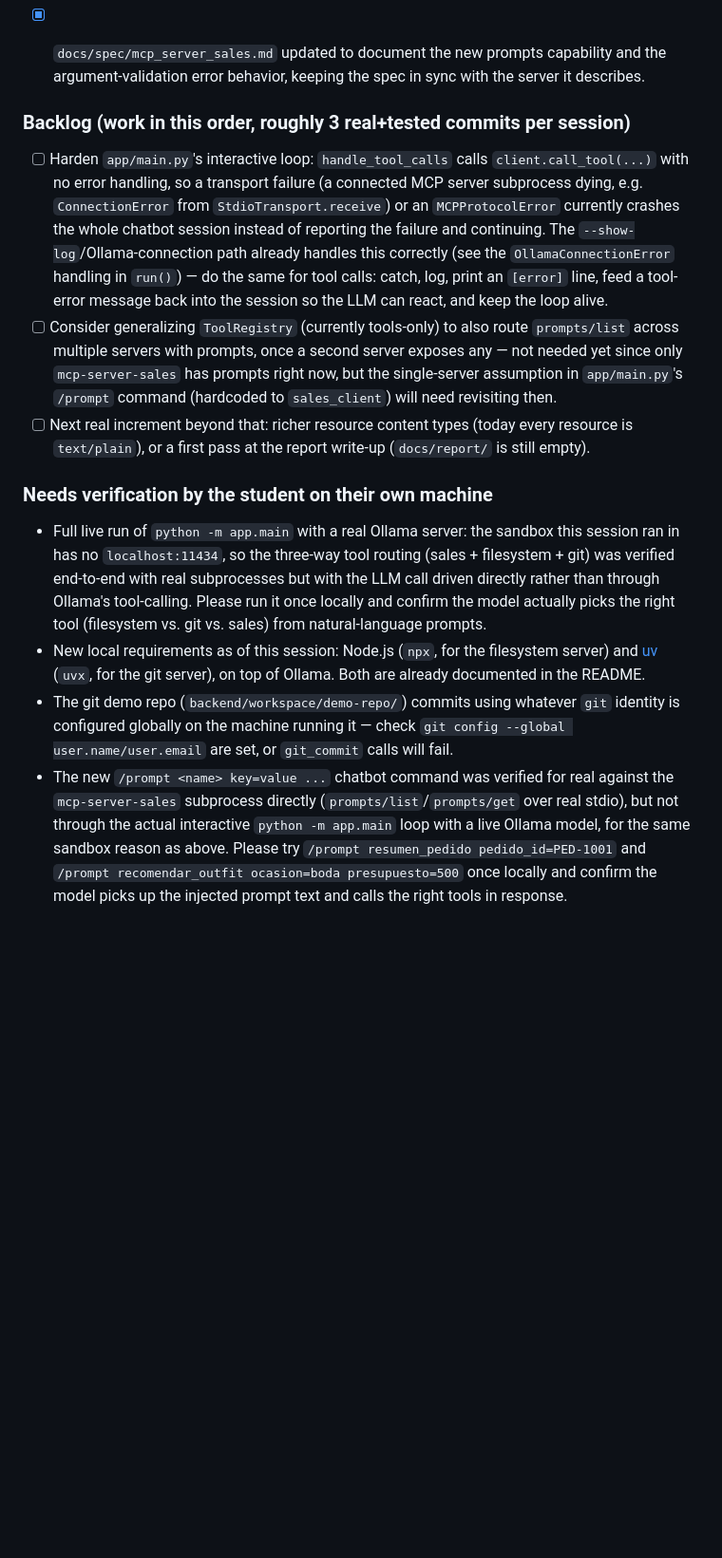
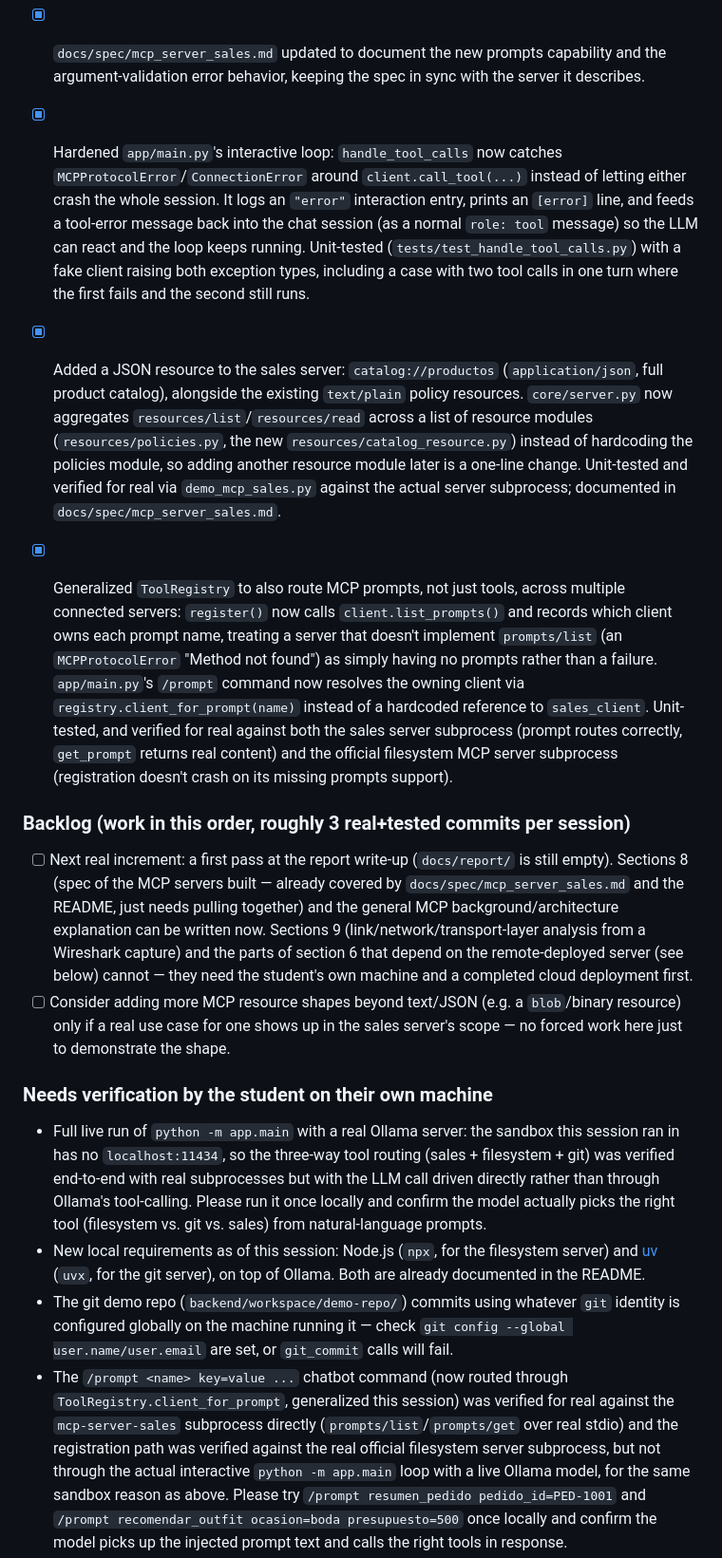
Before and after one commit to jlope384/Proyecto-1-redes, a Markdown page: docs/progress.md, the part around one of its changes. Shown at 95% size. GitHub-like rendering; blank space fills up the shorter version.

Commit message:
Update progress log: tool-call hardening, JSON resource, prompt routing done

```diff
--- a/docs/progress.md
+++ b/docs/progress.md
@@ -85,22 +85,42 @@ Read this file at the start of every autonomous session and update the Status se
       deliberately mismatched id.
 - [x] `docs/spec/mcp_server_sales.md` updated to document the new prompts capability and the
       argument-validation error behavior, keeping the spec in sync with the server it describes.
+- [x] Hardened `app/main.py`'s interactive loop: `handle_tool_calls` now catches
+      `MCPProtocolError`/`ConnectionError` around `client.call_tool(...)` instead of letting
+      either crash the whole session. It logs an `"error"` interaction entry, prints an
+      `[error]` line, and feeds a tool-error message back into the chat session (as a normal
+      `role: tool` message) so the LLM can react and the loop keeps running. Unit-tested
+      (`tests/test_handle_tool_calls.py`) with a fake client raising both exception types,
+      including a case with two tool calls in one turn where the first fails and the second
+      still runs.
+- [x] Added a JSON resource to the sales server: `catalog://productos` (`application/json`,
+      full product catalog), alongside the existing `text/plain` policy resources. `core/server.py`
+      now aggregates `resources/list`/`resources/read` across a list of resource modules
+      (`resources/policies.py`, the new `resources/catalog_resource.py`) instead of hardcoding
+      the policies module, so adding another resource module later is a one-line change.
+      Unit-tested and verified for real via `demo_mcp_sales.py` against the actual server
+      subprocess; documented in `docs/spec/mcp_server_sales.md`.
+- [x] Generalized `ToolRegistry` to also route MCP prompts, not just tools, across multiple
+      connected servers: `register()` now calls `client.list_prompts()` and records which
+      client owns each prompt name, treating a server that doesn't implement `prompts/list`
+      (an `MCPProtocolError` "Method not found") as simply having no prompts rather than a
+      failure. `app/main.py`'s `/prompt` command now resolves the owning client via
+      `registry.client_for_prompt(name)` instead of a hardcoded reference to `sales_client`.
+      Unit-tested, and verified for real against both the sales server subprocess (prompt
+      routes correctly, `get_prompt` returns real content) and the official filesystem MCP
+      server subprocess (registration doesn't crash on its missing prompts support).
 
 ### Backlog (work in this order, roughly 3 real+tested commits per session)
-- [ ] Harden `app/main.py`'s interactive loop: `handle_tool_calls` calls `client.call_tool(...)`
-      with no error handling, so a transport failure (a connected MCP server subprocess dying,
-      e.g. `ConnectionError` from `StdioTransport.receive`) or an `MCPProtocolError` currently
-      crashes the whole chatbot session instead of reporting the failure and continuing. The
-      `--show-log`/Ollama-connection path already handles this correctly (see the
-      `OllamaConnectionError` handling in `run()`) — do the same for tool calls: catch, log,
-      print an `[error]` line, feed a tool-error message back into the session so the LLM can
-      react, and keep the loop alive.
-- [ ] Consider generalizing `ToolRegistry` (currently tools-only) to also route `prompts/list`
-      across multiple servers with prompts, once a second server exposes any — not needed yet
-      since only `mcp-server-sales` has prompts right now, but the single-server assumption in
-      `app/main.py`'s `/prompt` command (hardcoded to `sales_client`) will need revisiting then.
-- [ ] Next real increment beyond that: richer resource content types (today every resource is
-      `text/plain`), or a first pass at the report write-up (`docs/report/` is still empty).
+- [ ] Next real increment: a first pass at the report write-up (`docs/report/` is still empty).
+      Sections 8 (spec of the MCP servers built — already covered by
+      `docs/spec/mcp_server_sales.md` and the README, just needs pulling together) and the
+      general MCP background/architecture explanation can be written now. Sections 9
+      (link/network/transport-layer analysis from a Wireshark capture) and the parts of section
+      6 that depend on the remote-deployed server (see below) cannot — they need the student's
+      own machine and a completed cloud deployment first.
+- [ ] Consider adding more MCP resource shapes beyond text/JSON (e.g. a `blob`/binary resource)
+      only if a real use case for one shows up in the sales server's scope — no forced work here
+      just to demonstrate the shape.
 
 ### Needs verification by the student on their own machine
 - Full live run of `python -m app.main` with a real Ollama server: the sandbox this session ran
@@ -114,8 +134,10 @@ Read this file at the start of every autonomous session and update the Status se
 - The git demo repo (`backend/workspace/demo-repo/`) commits using whatever `git` identity is
   configured globally on the machine running it — check `git config --global user.name/user.email`
   are set, or `git_commit` calls will fail.
-- The new `/prompt <name> key=value ...` chatbot command was verified for real against the
-  `mcp-server-sales` subprocess directly (`prompts/list`/`prompts/get` over real stdio), but not
+- The `/prompt <name> key=value ...` chatbot command (now routed through
+  `ToolRegistry.client_for_prompt`, generalized this session) was verified for real against the
+  `mcp-server-sales` subprocess directly (`prompts/list`/`prompts/get` over real stdio) and the
+  registration path was verified against the real official filesystem server subprocess, but not
   through the actual interactive `python -m app.main` loop with a live Ollama model, for the same
   sandbox reason as above. Please try `/prompt resumen_pedido pedido_id=PED-1001` and
   `/prompt recomendar_outfit ocasion=boda presupuesto=500` once locally and confirm the model
```
Also changed, not shown: other parts of docs/progress.md (+15 -0 lines).
